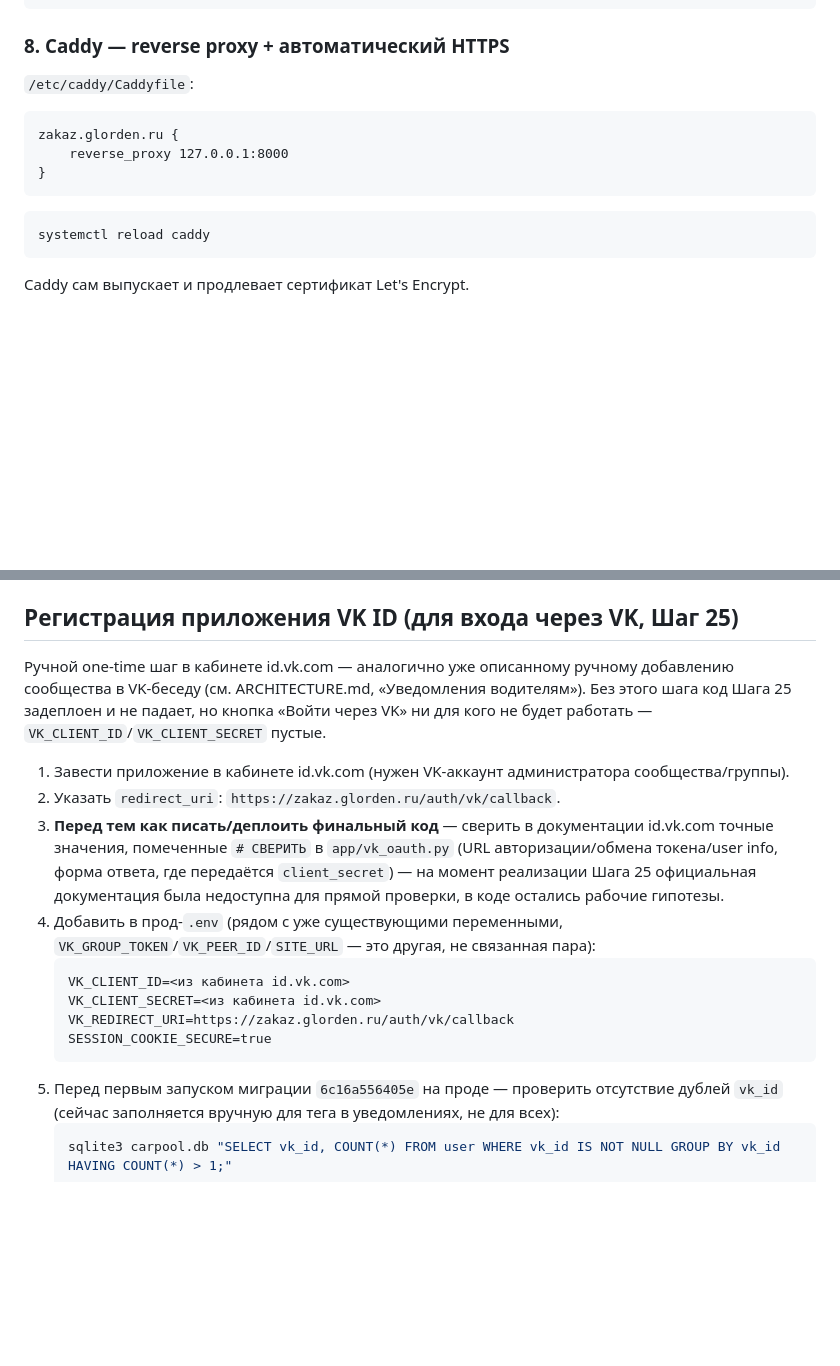
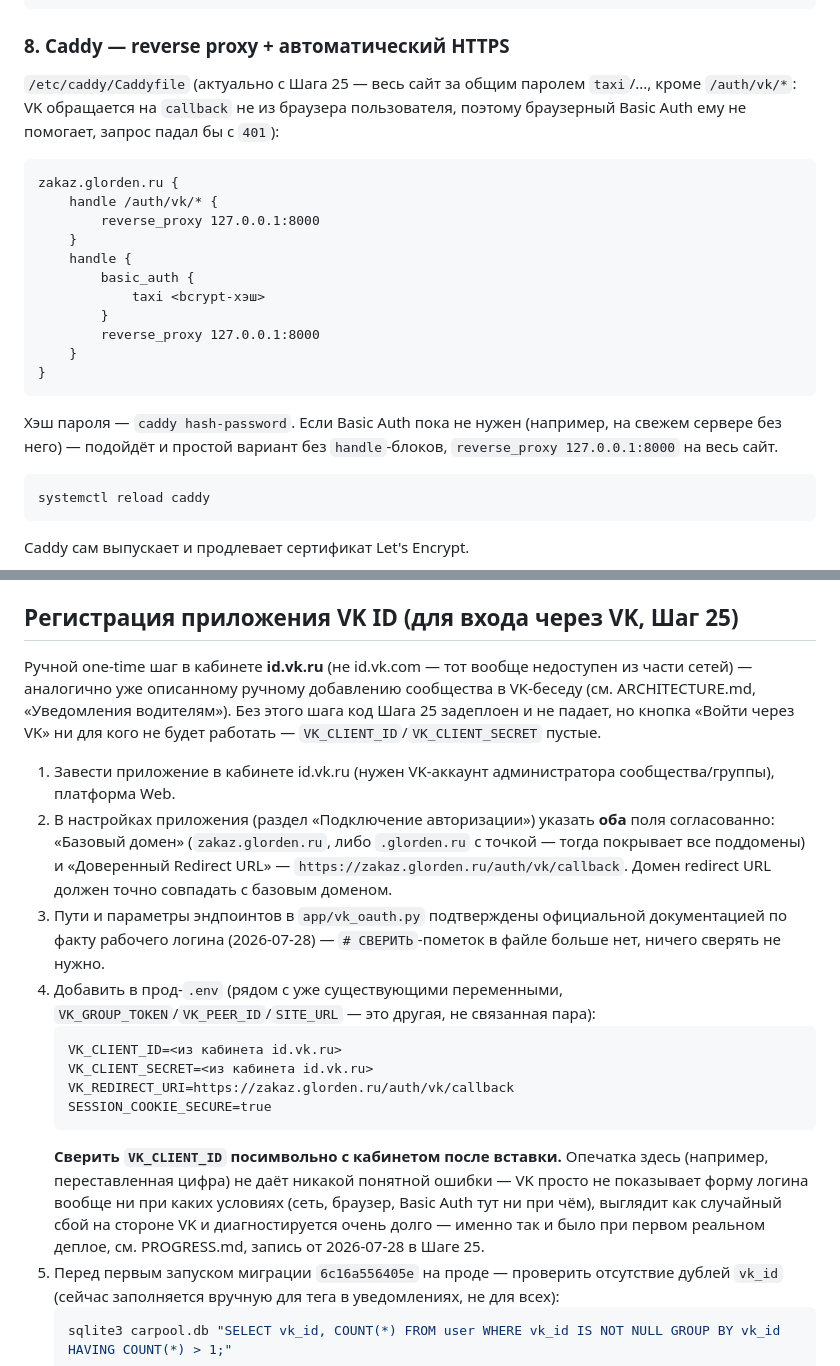
Before and after one commit to glorden/carpool-queue, a Markdown page: DEPLOY.md, 2 parts joined by grey strips. Drawn GitHub-style; blank space fills up the shorter version.

````diff
--- a/DEPLOY.md
+++ b/DEPLOY.md
@@ -122,12 +122,26 @@ systemctl enable --now carpool-queue
 ```
 
 ### 8. Caddy — reverse proxy + автоматический HTTPS
-`/etc/caddy/Caddyfile`:
+`/etc/caddy/Caddyfile` (актуально с Шага 25 — весь сайт за общим паролем
+`taxi`/..., кроме `/auth/vk/*`: VK обращается на `callback` не из
+браузера пользователя, поэтому браузерный Basic Auth ему не помогает,
+запрос падал бы с `401`):
 ```
 zakaz.glorden.ru {
-    reverse_proxy 127.0.0.1:8000
+    handle /auth/vk/* {
+        reverse_proxy 127.0.0.1:8000
+    }
+    handle {
+        basic_auth {
+            taxi <bcrypt-хэш>
+        }
+        reverse_proxy 127.0.0.1:8000
+    }
 }
 ```
+Хэш пароля — `caddy hash-password`. Если Basic Auth пока не нужен
+(например, на свежем сервере без него) — подойдёт и простой вариант без
+`handle`-блоков, `reverse_proxy 127.0.0.1:8000` на весь сайт.
 ```bash
 systemctl reload caddy
 ```
@@ -220,30 +234,39 @@ sudo systemctl start carpool-queue
 
 ## Регистрация приложения VK ID (для входа через VK, Шаг 25)
 
-Ручной one-time шаг в кабинете id.vk.com — аналогично уже описанному
-ручному добавлению сообщества в VK-беседу (см. ARCHITECTURE.md,
-«Уведомления водителям»). Без этого шага код Шага 25 задеплоен и не
-падает, но кнопка «Войти через VK» ни для кого не будет работать —
+Ручной one-time шаг в кабинете **id.vk.ru** (не id.vk.com — тот вообще
+недоступен из части сетей) — аналогично уже описанному ручному
+добавлению сообщества в VK-беседу (см. ARCHITECTURE.md, «Уведомления
+водителям»). Без этого шага код Шага 25 задеплоен и не падает, но
+кнопка «Войти через VK» ни для кого не будет работать —
 `VK_CLIENT_ID`/`VK_CLIENT_SECRET` пустые.
 
-1. Завести приложение в кабинете id.vk.com (нужен VK-аккаунт
-   администратора сообщества/группы).
-2. Указать `redirect_uri`: `https://zakaz.glorden.ru/auth/vk/callback`.
-3. **Перед тем как писать/деплоить финальный код** — сверить в
-   документации id.vk.com точные значения, помеченные `# СВЕРИТЬ` в
-   `app/vk_oauth.py` (URL авторизации/обмена токена/user info, форма
-   ответа, где передаётся `client_secret`) — на момент реализации Шага 25
-   официальная документация была недоступна для прямой проверки, в коде
-   остались рабочие гипотезы.
+1. Завести приложение в кабинете id.vk.ru (нужен VK-аккаунт
+   администратора сообщества/группы), платформа Web.
+2. В настройках приложения (раздел «Подключение авторизации») указать
+   **оба** поля согласованно: «Базовый домен» (`zakaz.glorden.ru`, либо
+   `.glorden.ru` с точкой — тогда покрывает все поддомены) и
+   «Доверенный Redirect URL» — `https://zakaz.glorden.ru/auth/vk/callback`.
+   Домен redirect URL должен точно совпадать с базовым доменом.
+3. Пути и параметры эндпоинтов в `app/vk_oauth.py` подтверждены
+   официальной документацией по факту рабочего логина (2026-07-28) —
+   `# СВЕРИТЬ`-пометок в файле больше нет, ничего сверять не нужно.
 4. Добавить в прод-`.env` (рядом с уже существующими переменными,
    `VK_GROUP_TOKEN`/`VK_PEER_ID`/`SITE_URL` — это другая, не связанная
    пара):
    ```
-   VK_CLIENT_ID=<из кабинета id.vk.com>
-   VK_CLIENT_SECRET=<из кабинета id.vk.com>
+   VK_CLIENT_ID=<из кабинета id.vk.ru>
+   VK_CLIENT_SECRET=<из кабинета id.vk.ru>
    VK_REDIRECT_URI=https://zakaz.glorden.ru/auth/vk/callback
    SESSION_COOKIE_SECURE=true
    ```
+   **Сверить `VK_CLIENT_ID` посимвольно с кабинетом после вставки.**
+   Опечатка здесь (например, переставленная цифра) не даёт никакой
+   понятной ошибки — VK просто не показывает форму логина вообще ни при
+   каких условиях (сеть, браузер, Basic Auth тут ни при чём), выглядит
+   как случайный сбой на стороне VK и диагностируется очень долго —
+   именно так и было при первом реальном деплое, см. PROGRESS.md,
+   запись от 2026-07-28 в Шаге 25.
 5. Перед первым запуском миграции `6c16a556405e` на проде — проверить
    отсутствие дублей `vk_id` (сейчас заполняется вручную для тега в
    уведомлениях, не для всех):
````
Also changed, not shown: ARCHITECTURE.md (+27 -8 lines), PROGRESS.md (+16 -1 lines).
